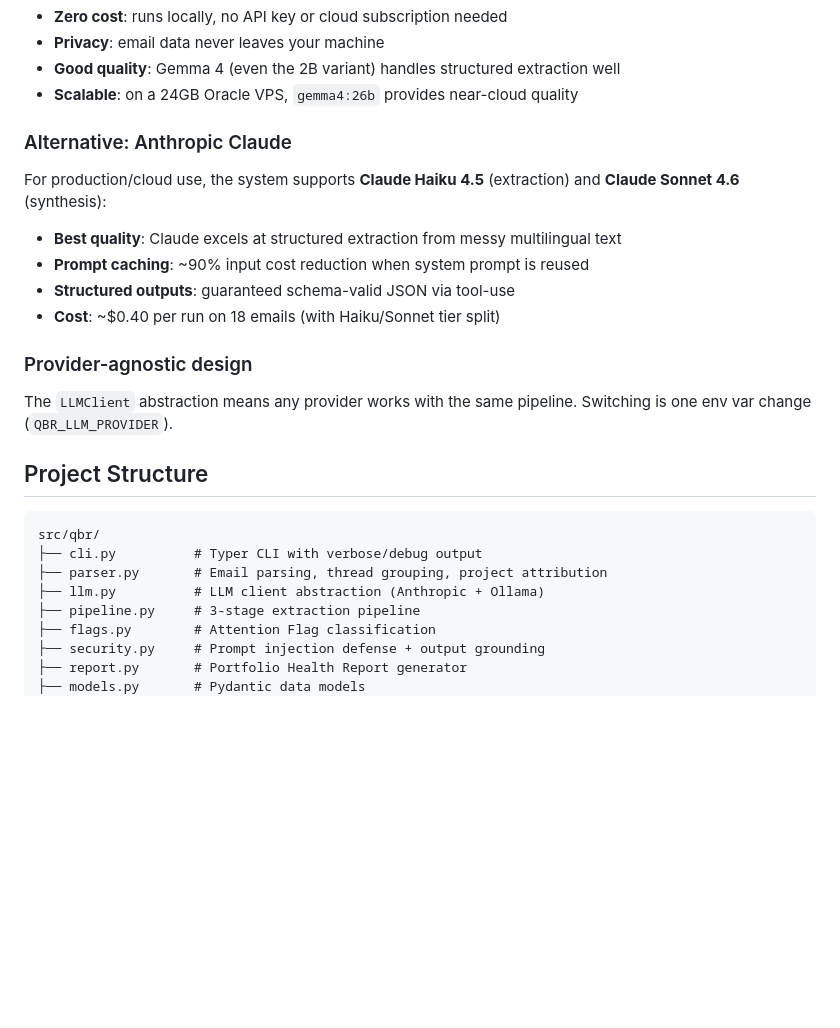
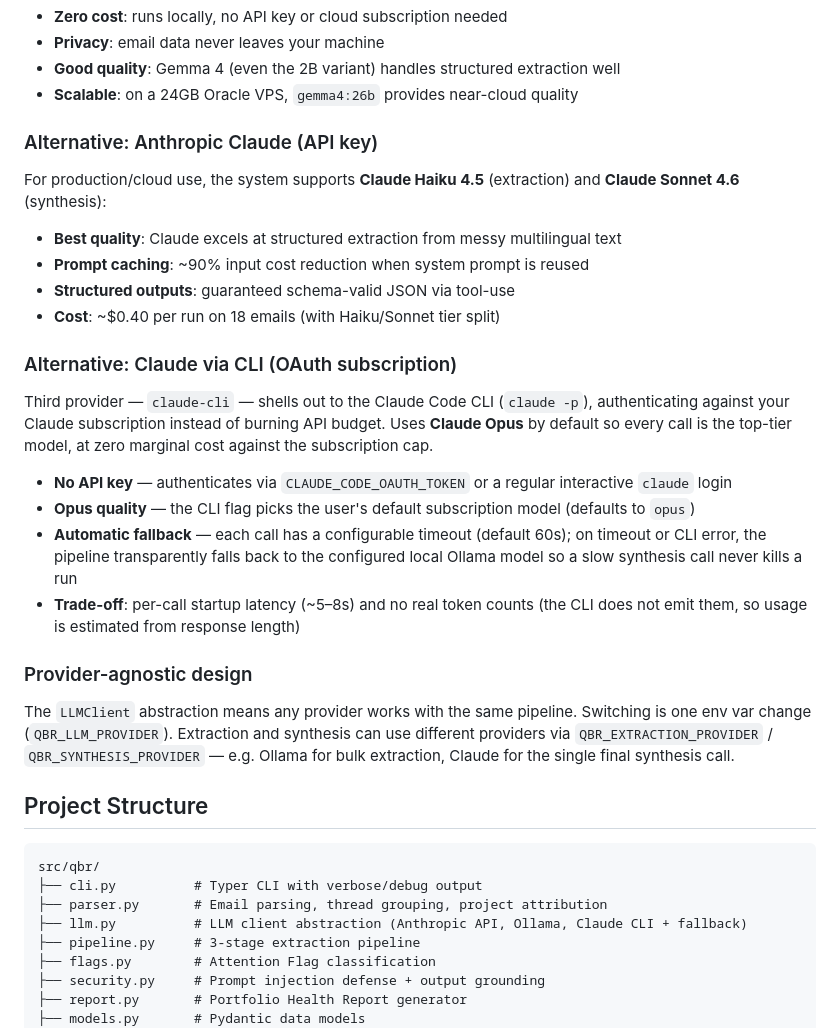
Before and after one commit to peterkolcza/attrecto-qbr-task, a Markdown page: README.md, the part around one of its changes. Rendered like a GitHub page; blank space fills up the shorter version.

```diff
--- a/README.md
+++ b/README.md
@@ -182,7 +194,7 @@ The default configuration uses **Ollama with Google's Gemma 4** model family. Th
 - **Good quality**: Gemma 4 (even the 2B variant) handles structured extraction well
 - **Scalable**: on a 24GB Oracle VPS, `gemma4:26b` provides near-cloud quality
 
-### Alternative: Anthropic Claude
+### Alternative: Anthropic Claude (API key)
 
 For production/cloud use, the system supports **Claude Haiku 4.5** (extraction) and **Claude Sonnet 4.6** (synthesis):
 - **Best quality**: Claude excels at structured extraction from messy multilingual text
@@ -190,9 +202,18 @@ For production/cloud use, the system supports **Claude Haiku 4.5** (extraction)
 - **Structured outputs**: guaranteed schema-valid JSON via tool-use
 - **Cost**: ~$0.40 per run on 18 emails (with Haiku/Sonnet tier split)
 
+### Alternative: Claude via CLI (OAuth subscription)
+
+Third provider — `claude-cli` — shells out to the Claude Code CLI (`claude -p`), authenticating against your Claude subscription instead of burning API budget. Uses **Claude Opus** by default so every call is the top-tier model, at zero marginal cost against the subscription cap.
+
+- **No API key** — authenticates via `CLAUDE_CODE_OAUTH_TOKEN` or a regular interactive `claude` login
+- **Opus quality** — the CLI flag picks the user's default subscription model (defaults to `opus`)
+- **Automatic fallback** — each call has a configurable timeout (default 60s); on timeout or CLI error, the pipeline transparently falls back to the configured local Ollama model so a slow synthesis call never kills a run
+- **Trade-off**: per-call startup latency (~5–8s) and no real token counts (the CLI does not emit them, so usage is estimated from response length)
+
 ### Provider-agnostic design
 
-The `LLMClient` abstraction means any provider works with the same pipeline. Switching is one env var change (`QBR_LLM_PROVIDER`).
+The `LLMClient` abstraction means any provider works with the same pipeline. Switching is one env var change (`QBR_LLM_PROVIDER`). Extraction and synthesis can use different providers via `QBR_EXTRACTION_PROVIDER` / `QBR_SYNTHESIS_PROVIDER` — e.g. Ollama for bulk extraction, Claude for the single final synthesis call.
 
 ## Project Structure
 
@@ -200,7 +221,7 @@ The `LLMClient` abstraction means any provider works with the same pipeline. Swi
 src/qbr/
 ├── cli.py          # Typer CLI with verbose/debug output
 ├── parser.py       # Email parsing, thread grouping, project attribution
-├── llm.py          # LLM client abstraction (Anthropic + Ollama)
+├── llm.py          # LLM client abstraction (Anthropic API, Ollama, Claude CLI + fallback)
 ├── pipeline.py     # 3-stage extraction pipeline
 ├── flags.py        # Attention Flag classification
 ├── security.py     # Prompt injection defense + output grounding
```
Also changed, not shown: other parts of README.md (+35 -3 lines), Blueprint.md (+11 -2 lines).
